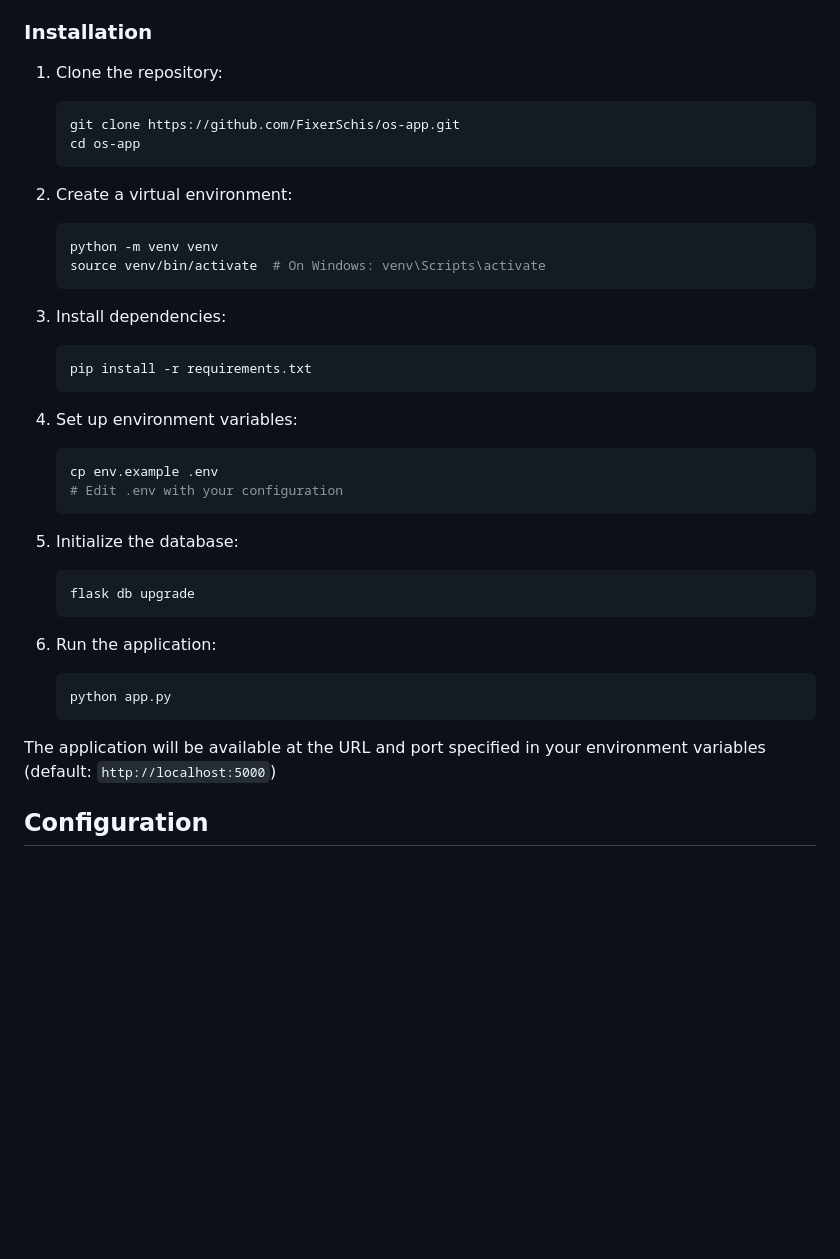
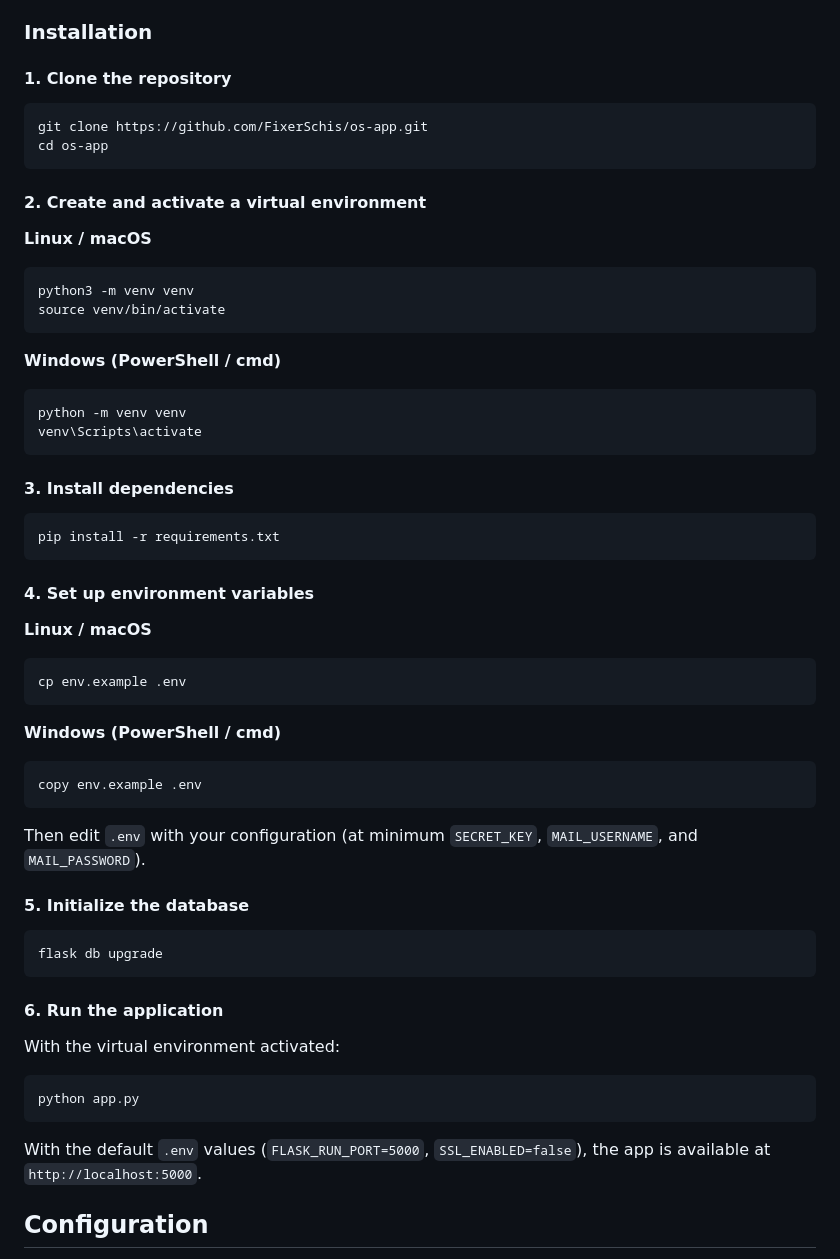
Before and after one commit to FixerSchis/os-app, a Markdown page: README.md, the part around the change. Drawn GitHub-style; blank space fills up the shorter version.

Commit message:
Clarify README Quick Start install steps for Windows and Linux.
Co-authored-by: Cursor <cursoragent@cursor.com>

````diff
--- a/README.md
+++ b/README.md
@@ -21,40 +21,66 @@ A Flask-based web application for managing LARP (Live Action Role-Playing) game
 
 ### Installation
 
-1. Clone the repository:
-   ```bash
-   git clone https://github.com/FixerSchis/os-app.git
-   cd os-app
-   ```
+#### 1. Clone the repository
 
-2. Create a virtual environment:
-   ```bash
-   python -m venv venv
-   source venv/bin/activate  # On Windows: venv\Scripts\activate
-   ```
+```bash
+git clone https://github.com/FixerSchis/os-app.git
+cd os-app
+```
 
-3. Install dependencies:
-   ```bash
-   pip install -r requirements.txt
-   ```
+#### 2. Create and activate a virtual environment
 
-4. Set up environment variables:
-   ```bash
-   cp env.example .env
-   # Edit .env with your configuration
-   ```
+**Linux / macOS**
 
-5. Initialize the database:
-   ```bash
-   flask db upgrade
-   ```
+```bash
+python3 -m venv venv
+source venv/bin/activate
+```
 
-6. Run the application:
-   ```bash
-   python app.py
-   ```
+**Windows (PowerShell / cmd)**
 
-The application will be available at the URL and port specified in your environment variables (default: `http://localhost:5000`)
+```powershell
+python -m venv venv
+venv\Scripts\activate
+```
+
+#### 3. Install dependencies
+
+```bash
+pip install -r requirements.txt
+```
+
+#### 4. Set up environment variables
+
+**Linux / macOS**
+
+```bash
+cp env.example .env
+```
+
+**Windows (PowerShell / cmd)**
+
+```powershell
+copy env.example .env
+```
+
+Then edit `.env` with your configuration (at minimum `SECRET_KEY`, `MAIL_USERNAME`, and `MAIL_PASSWORD`).
+
+#### 5. Initialize the database
+
+```bash
+flask db upgrade
+```
+
+#### 6. Run the application
+
+With the virtual environment activated:
+
+```bash
+python app.py
+```
+
+With the default `.env` values (`FLASK_RUN_PORT=5000`, `SSL_ENABLED=false`), the app is available at `http://localhost:5000`.
 
 ## Configuration
 
````
